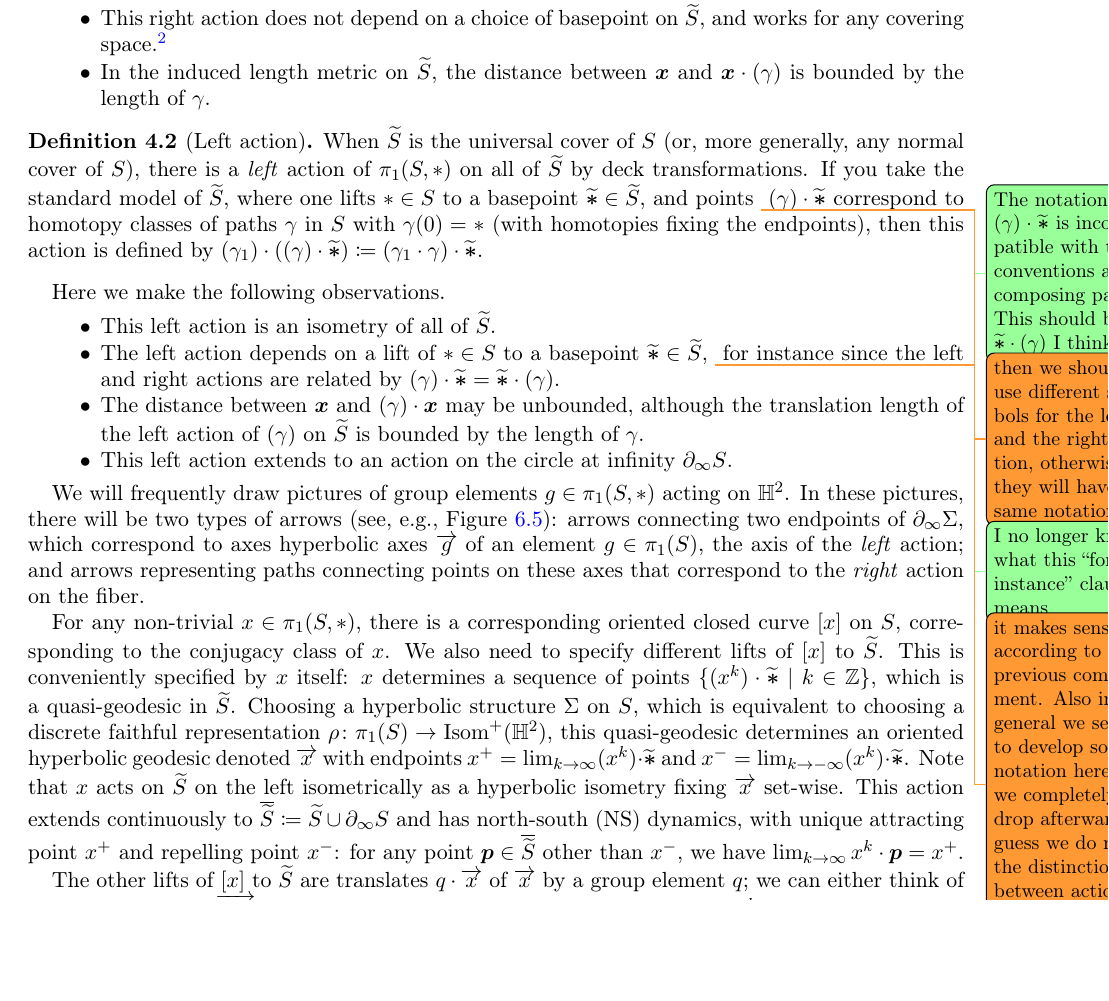
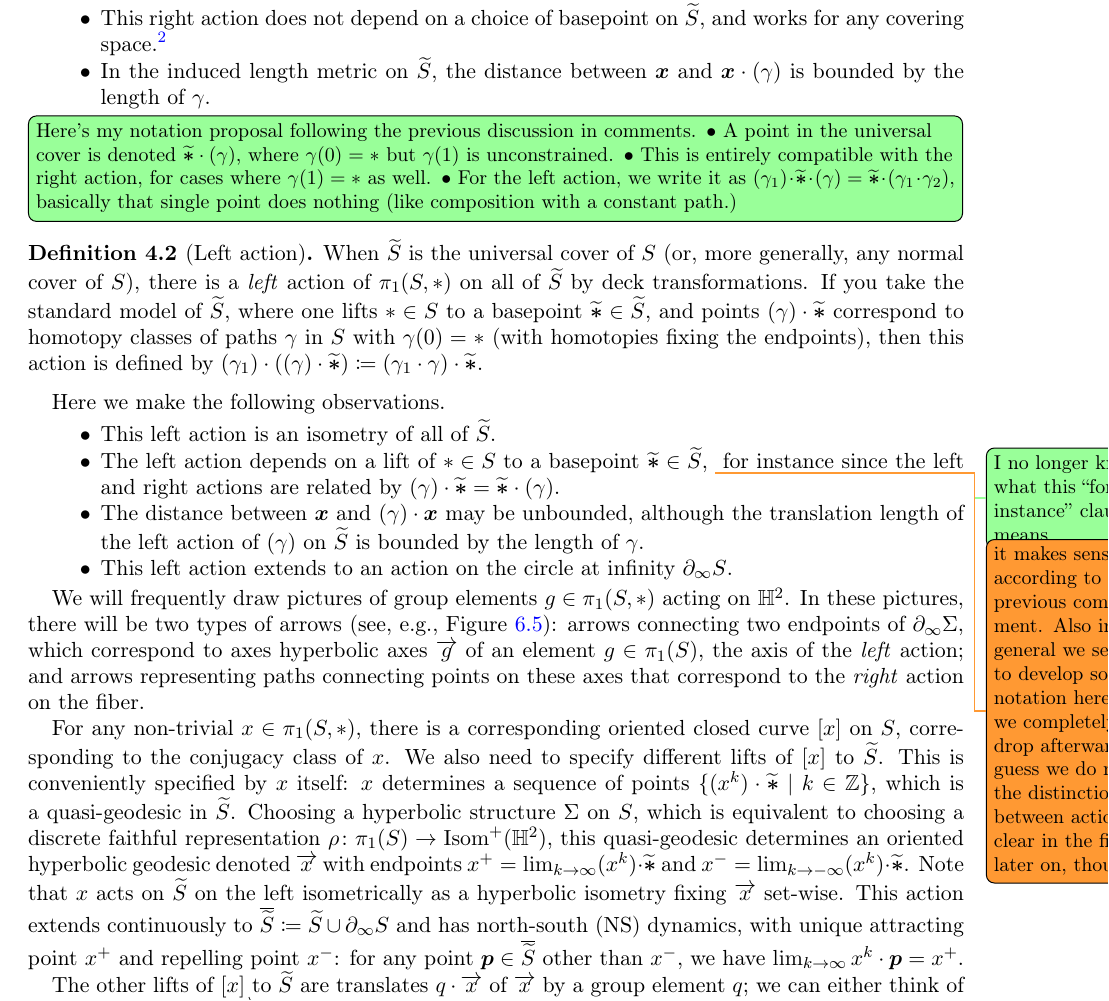
Before and after one commit to dpthurst/Currents-and-intersections, a LaTeX paper (Intersections.tex, which reads crossing.tex): part of page 27 of 88, cut so that both start at the same text, the shorter picture padded with empty space. Compiled offline with pdfLaTeX.

Commit message:
Notation suggestion

```diff
--- a/crossing.tex
+++ b/crossing.tex
@@ -40,15 +40,20 @@ the following.
   $\bm{x}$ and $\bm{x}\cdot (\gamma)$ is bounded by the length of~$\gamma$.
 \end{itemize}
 
+\DPTtodo[inline]{Here's my notation proposal following the previous
+  discussion in comments. \textbullet\ A point in the universal cover
+  is denoted $\bm{\wt \ast} \cdot (\gamma)$, where $\gamma(0) = \ast$
+  but $\gamma(1)$ is unconstrained. \textbullet\ This is entirely
+  compatible with the right action, for cases where $\gamma(1) =
+  \ast$ as well. \textbullet\ For the left action, we write it as
+  $(\gamma_1) \cdot \bm{\wt \ast} \cdot (\gamma) = \bm{\wt \ast} \cdot
+(\gamma_1 \cdot \gamma_2)$, basically that single point does nothing
+(like composition with a constant path.)}
 \begin{definition}[Left action]
 When $\wt S$ is the universal cover of~$S$ (or, more generally, any
 normal cover of~$S$), there is a \emph{left} action of $\pi_1(S,\ast)$
 on all of $\wt S$ by deck transformations. If you take
 the standard model of $\wt S$, where one lifts $\ast \in S$ to a basepoint  $\bm{\wt \ast} \in \wt S$, and points
-\DPTtodo{The notation $(\gamma) \cdot \bm{\wt \ast}$ is incompatible
-  with the conventions about composing paths. This should be $\bm{\wt
-    \ast}\cdot (\gamma)$ I think}
-    \DMGtodo{then we should use different symbols for the left and the right action, otherwise they will have the same notation}
 $(\gamma) \cdot \bm{\wt \ast}$ correspond
 to homotopy classes of paths~$\gamma$
 in~$S$ with $\gamma(0) = \ast$ (with homotopies fixing the endpoints), then this
```
